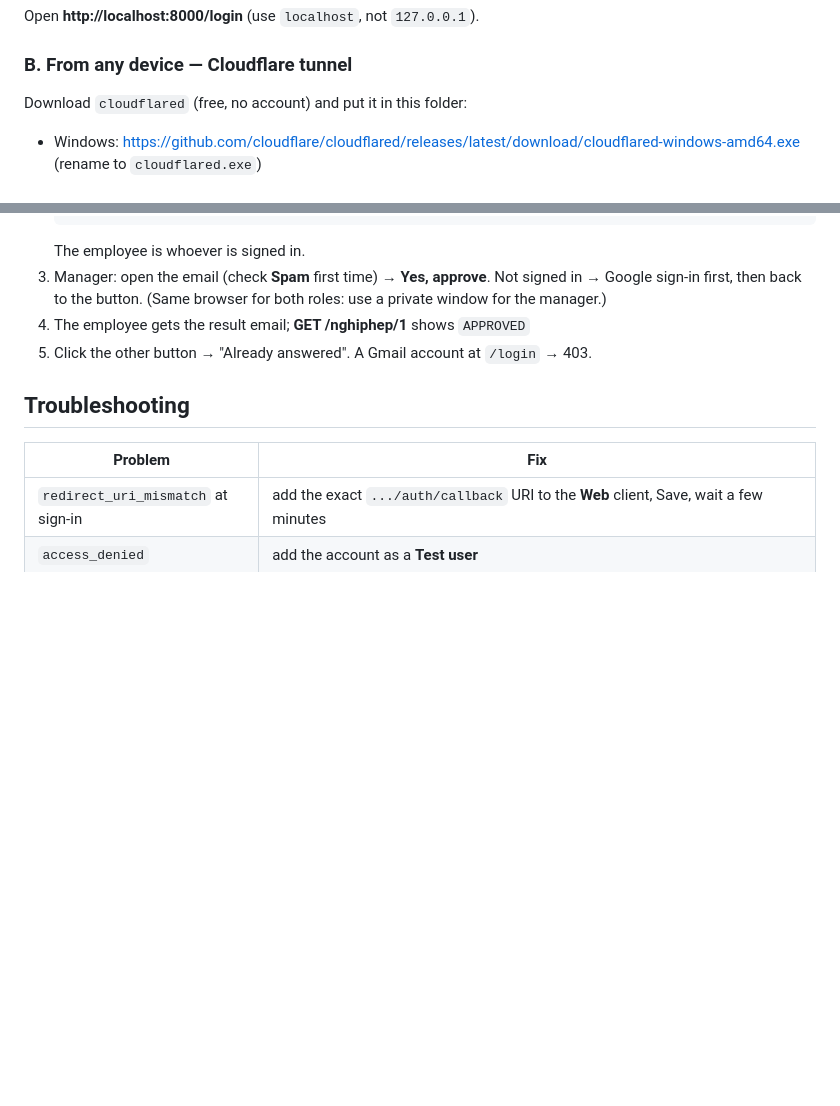
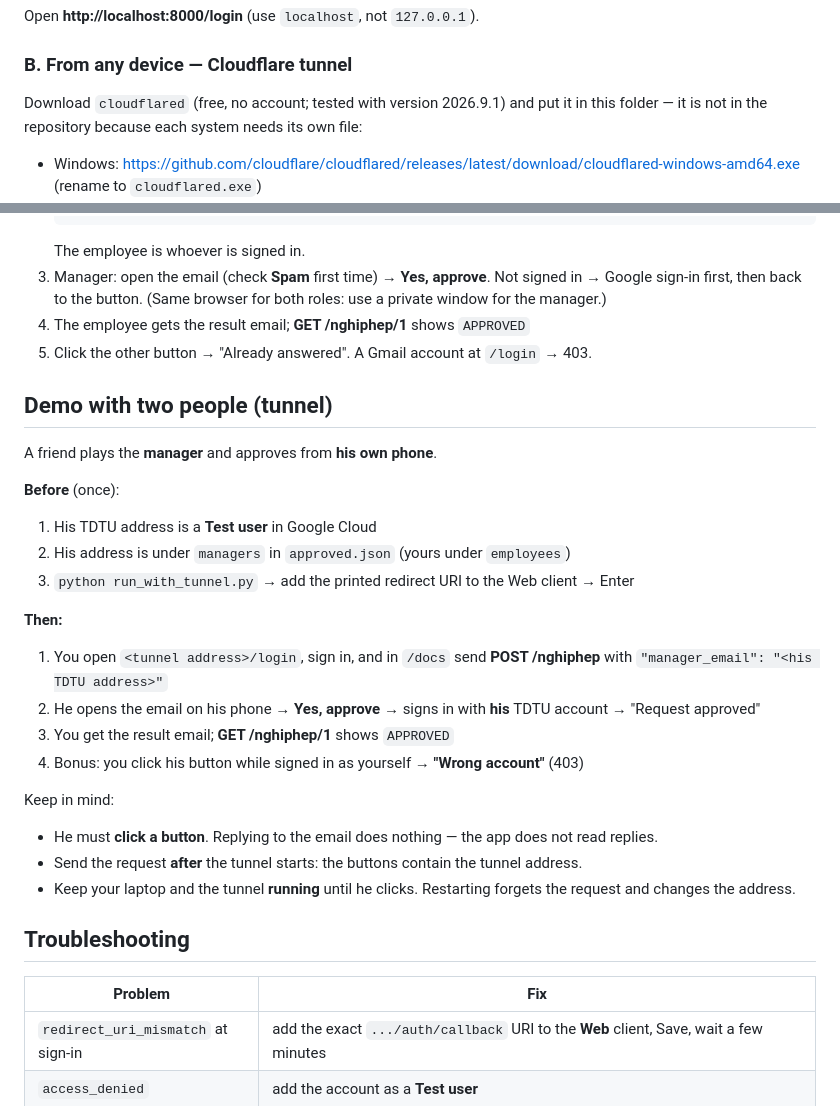
Before and after one commit to mnmnmnmnm001/soa_smtp_demo_latest, a Markdown page: README.md, 2 parts joined by grey strips. Drawn GitHub-style; blank space fills up the shorter version.

Commit message:
Add two-person tunnel demo to README

```diff
--- a/README.md
+++ b/README.md
@@ -84,7 +84,8 @@ Open **http://localhost:8000/login** (use `localhost`, not `127.0.0.1`).
 
 ### B. From any device — Cloudflare tunnel
 
-Download `cloudflared` (free, no account) and put it in this folder:
+Download `cloudflared` (free, no account; tested with version 2026.9.1) and put it in
+this folder — it is not in the repository because each system needs its own file:
 - Windows: https://github.com/cloudflare/cloudflared/releases/latest/download/cloudflared-windows-amd64.exe
   (rename to `cloudflared.exe`)
 - Linux: https://github.com/cloudflare/cloudflared/releases/latest/download/cloudflared-linux-amd64
@@ -118,6 +119,30 @@ Then open `https://some-words.trycloudflare.com/login` on any device.
 4. The employee gets the result email; **GET /nghiphep/1** shows `APPROVED`
 5. Click the other button → "Already answered". A Gmail account at `/login` → 403.
 
+## Demo with two people (tunnel)
+
+A friend plays the **manager** and approves from **his own phone**.
+
+**Before** (once):
+1. His TDTU address is a **Test user** in Google Cloud
+2. His address is under `managers` in `approved.json` (yours under `employees`)
+3. `python run_with_tunnel.py` → add the printed redirect URI to the Web client → Enter
+
+**Then:**
+1. You open `<tunnel address>/login`, sign in, and in `/docs` send **POST /nghiphep**
+   with `"manager_email": "<his TDTU address>"`
+2. He opens the email on his phone → **Yes, approve** → signs in with **his** TDTU
+   account → "Request approved"
+3. You get the result email; **GET /nghiphep/1** shows `APPROVED`
+4. Bonus: you click his button while signed in as yourself → **"Wrong account"** (403)
+
+Keep in mind:
+- He must **click a button**. Replying to the email does nothing — the app does not read
+  replies.
+- Send the request **after** the tunnel starts: the buttons contain the tunnel address.
+- Keep your laptop and the tunnel **running** until he clicks. Restarting forgets the request
+  and changes the address.
+
 ## Troubleshooting
 
 | Problem | Fix |
```
